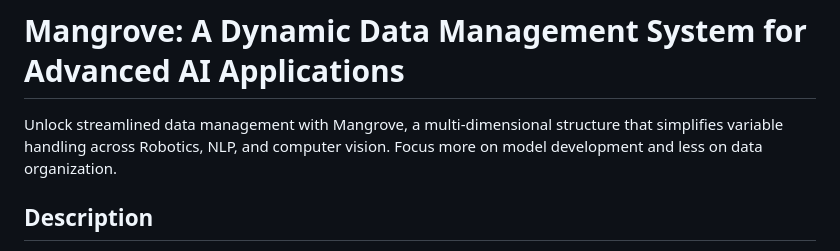
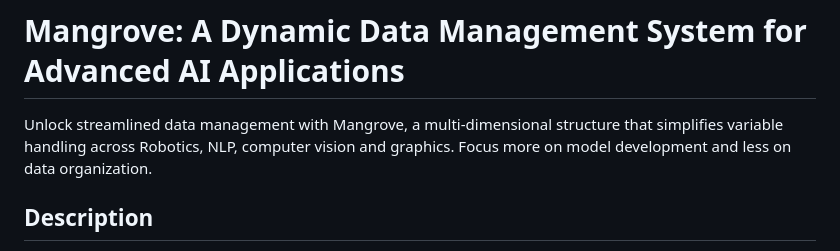
Before and after one commit to 1ssb/mangroves, a Markdown page: README.md, the part around the change. GitHub-like rendering.

Commit message:
Update README.md
Signed-off-by: Subhransu Bhattacharjee <bhattacharjeesekharsubhransu1@gmail.com>

```diff
--- a/README.md
+++ b/README.md
@@ -1,6 +1,6 @@
 # Mangrove: A Dynamic Data Management System for Advanced AI Applications
 
-Unlock streamlined data management with Mangrove, a multi-dimensional structure that simplifies variable handling across Robotics, NLP, and computer vision. Focus more on model development and less on data organization.
+Unlock streamlined data management with Mangrove, a multi-dimensional structure that simplifies variable handling across Robotics, NLP, computer vision and graphics. Focus more on model development and less on data organization.
 
 ## Description
 Mangrove is a utility data structure designed to manage various types of data within multi-layered superstructures, denoted by 'depths.' It offers high-fidelity operations, including the ability to transfer values to the GPU for accelerated computing. As the program runs, Mangrove naturally organizes data in a structured manner based on its importance and requirements. It can move priority tensors to the GPU for computation and later retrieve them, adding them back as attributes within the same instance. This provides an end-to-end management utility well-suited for large-scale, episodic training processes and data acquisition systems, making it highly versatile and applicable to a range of use cases.
```
